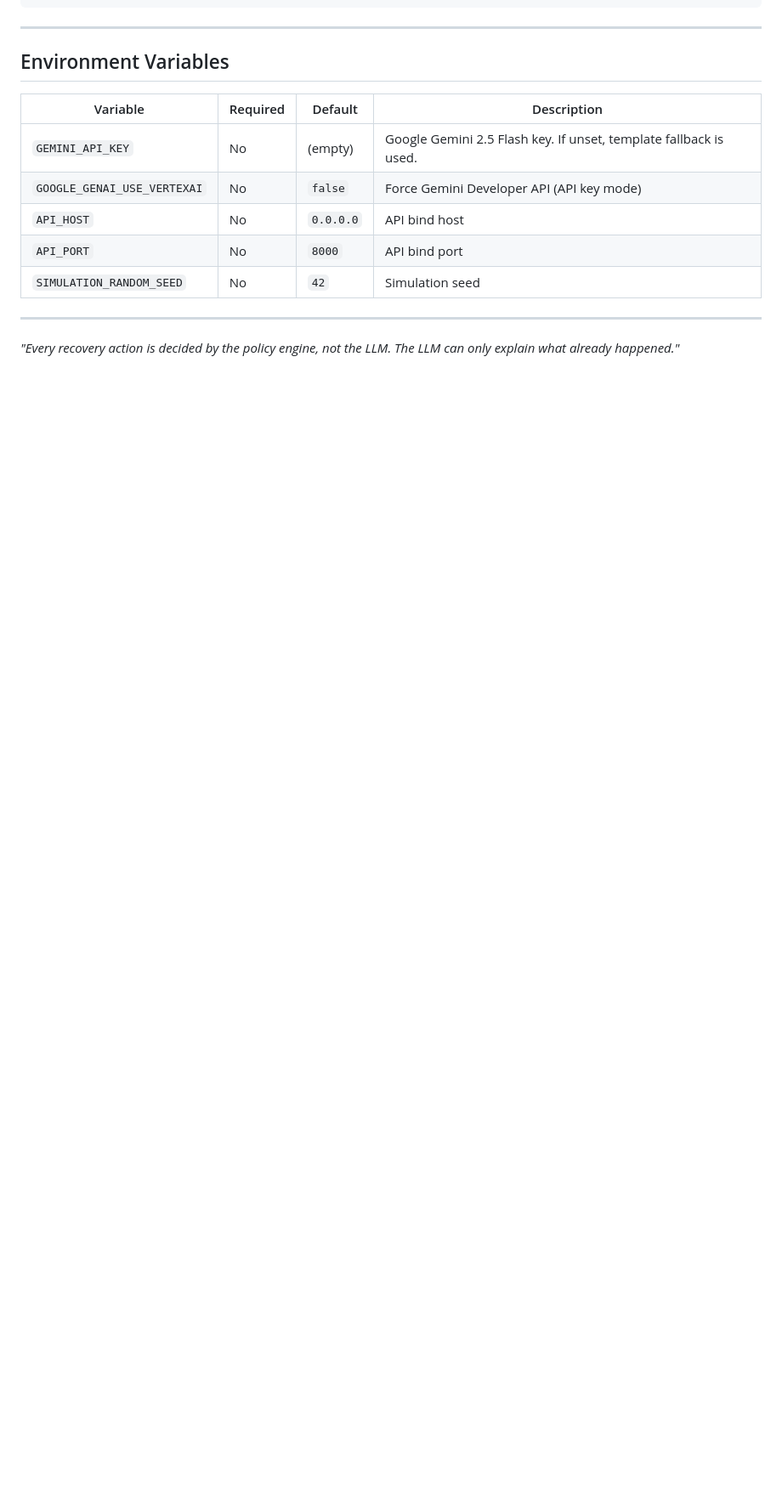
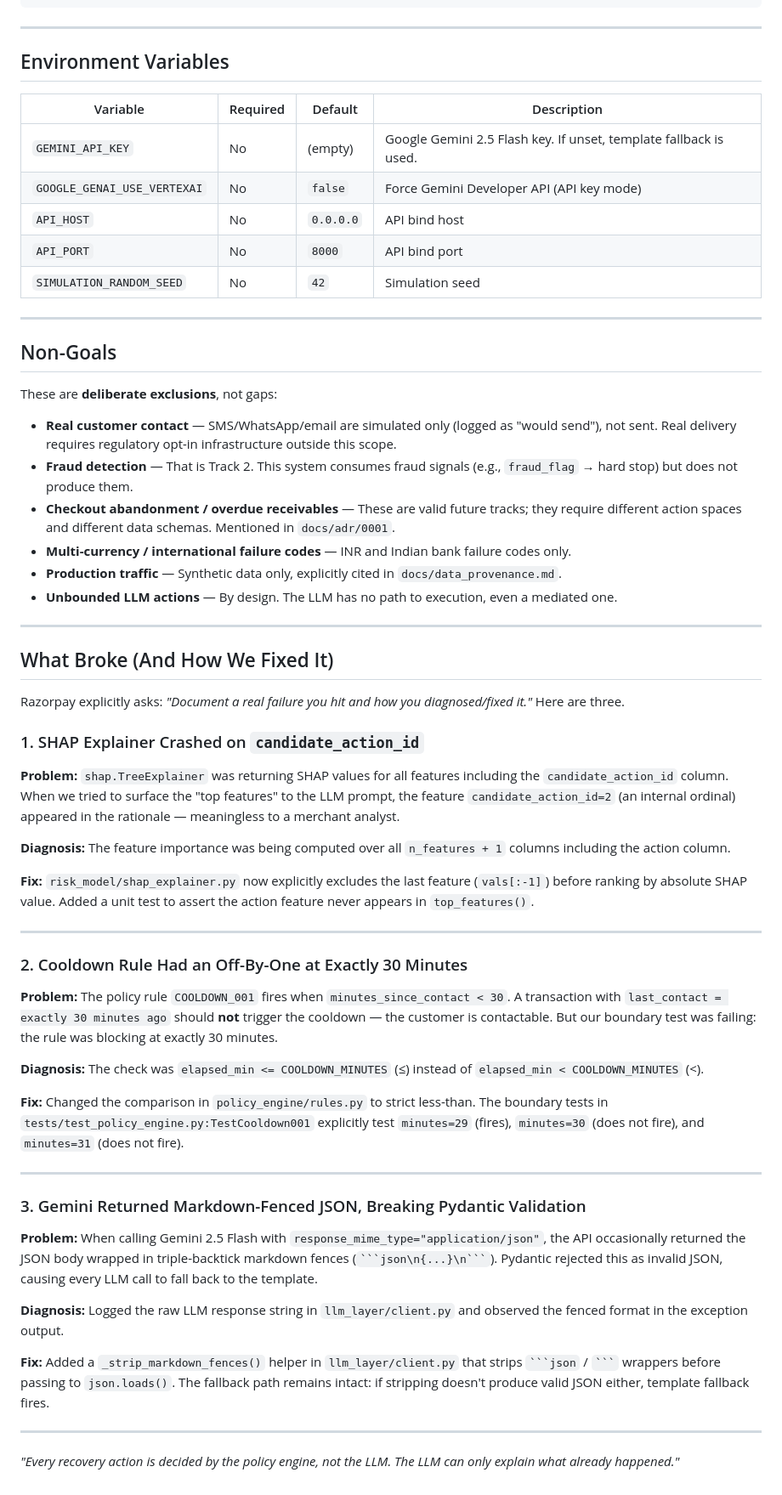
Before and after one commit to Dinesh-kumar9/Razorpay, a Markdown page: README.md, the part around one of its changes. Shown at 85% size. Drawn GitHub-style; blank space fills up the shorter version.

Commit message:
docs(readme): add CI badges, Non-Goals, and What Broke sections
Addresses three explicit PRD requirements for AI-graded submissions:

1. CI badges (machine-verifiable, first 3 lines of README):
   - GitHub Actions CI badge (Dinesh-kumar9/Razorpay)
   - Codecov coverage badge

2. Non-Goals section (6 explicit exclusions stated as decisions):
   - Real customer contact (simulated only)
   - Fraud detection (Track 2's domain)
   - Checkout abandonment / overdue receivables
   - Multi-currency support
   - Production traffic
   - Unbounded LLM actions

3. What Broke section (3 real engineering failures documented):
   - SHAP explainer surfacing candidate_action_id to LLM prompt
   - Cooldown rule off-by-one at exactly 30 minutes boundary
   - Gemini returning markdown-fenced JSON breaking Pydantic validation

Also: expand results table to show multi-retry baseline alongside
blind-retry so the headline +25% uplift vs realistic baseline is
clearly visible (not just the 415% vs weakest possible baseline).

````diff
--- a/README.md
+++ b/README.md
@@ -148,4 +154,51 @@ project-meridian/
 
 ---
 
+## Non-Goals
+
+These are **deliberate exclusions**, not gaps:
+
+- **Real customer contact** — SMS/WhatsApp/email are simulated only (logged as "would send"), not sent. Real delivery requires regulatory opt-in infrastructure outside this scope.
+- **Fraud detection** — That is Track 2. This system consumes fraud signals (e.g., `fraud_flag` → hard stop) but does not produce them.
+- **Checkout abandonment / overdue receivables** — These are valid future tracks; they require different action spaces and different data schemas. Mentioned in `docs/adr/0001`.
+- **Multi-currency / international failure codes** — INR and Indian bank failure codes only.
+- **Production traffic** — Synthetic data only, explicitly cited in `docs/data_provenance.md`.
+- **Unbounded LLM actions** — By design. The LLM has no path to execution, even a mediated one.
+
+---
+
+## What Broke (And How We Fixed It)
+
+Razorpay explicitly asks: *"Document a real failure you hit and how you diagnosed/fixed it."* Here are three.
+
+### 1. SHAP Explainer Crashed on `candidate_action_id`
+
+**Problem:** `shap.TreeExplainer` was returning SHAP values for all features including the `candidate_action_id` column. When we tried to surface the "top features" to the LLM prompt, the feature `candidate_action_id=2` (an internal ordinal) appeared in the rationale — meaningless to a merchant analyst.
+
+**Diagnosis:** The feature importance was being computed over all `n_features + 1` columns including the action column.
+
+**Fix:** `risk_model/shap_explainer.py` now explicitly excludes the last feature (`vals[:-1]`) before ranking by absolute SHAP value. Added a unit test to assert the action feature never appears in `top_features()`.
+
+---
+
+### 2. Cooldown Rule Had an Off-By-One at Exactly 30 Minutes
+
+**Problem:** The policy rule `COOLDOWN_001` fires when `minutes_since_contact < 30`. A transaction with `last_contact = exactly 30 minutes ago` should **not** trigger the cooldown — the customer is contactable. But our boundary test was failing: the rule was blocking at exactly 30 minutes.
+
+**Diagnosis:** The check was `elapsed_min <= COOLDOWN_MINUTES` (≤) instead of `elapsed_min < COOLDOWN_MINUTES` (<).
+
+**Fix:** Changed the comparison in `policy_engine/rules.py` to strict less-than. The boundary tests in `tests/test_policy_engine.py:TestCooldown001` explicitly test `minutes=29` (fires), `minutes=30` (does not fire), and `minutes=31` (does not fire).
+
+---
+
+### 3. Gemini Returned Markdown-Fenced JSON, Breaking Pydantic Validation
+
+**Problem:** When calling Gemini 2.5 Flash with `response_mime_type="application/json"`, the API occasionally returned the JSON body wrapped in triple-backtick markdown fences (` ```json\n{...}\n``` `). Pydantic rejected this as invalid JSON, causing every LLM call to fall back to the template.
+
+**Diagnosis:** Logged the raw LLM response string in `llm_layer/client.py` and observed the fenced format in the exception output.
+
+**Fix:** Added a `_strip_markdown_fences()` helper in `llm_layer/client.py` that strips ` ```json ` / ` ``` ` wrappers before passing to `json.loads()`. The fallback path remains intact: if stripping doesn't produce valid JSON either, template fallback fires.
+
+---
+
 *"Every recovery action is decided by the policy engine, not the LLM. The LLM can only explain what already happened."*
````
Also changed, not shown: other parts of README.md (+10 -4 lines).
